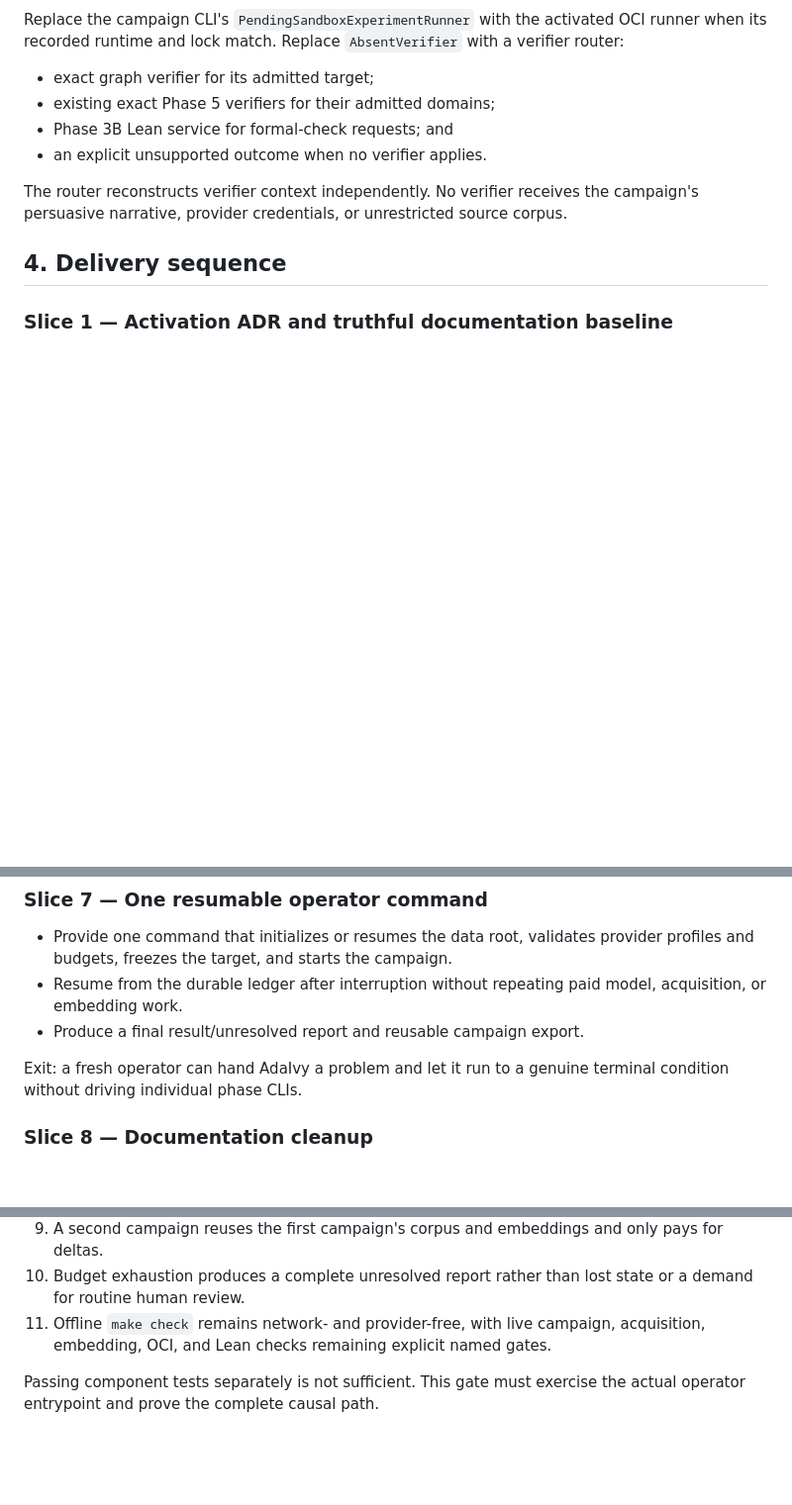
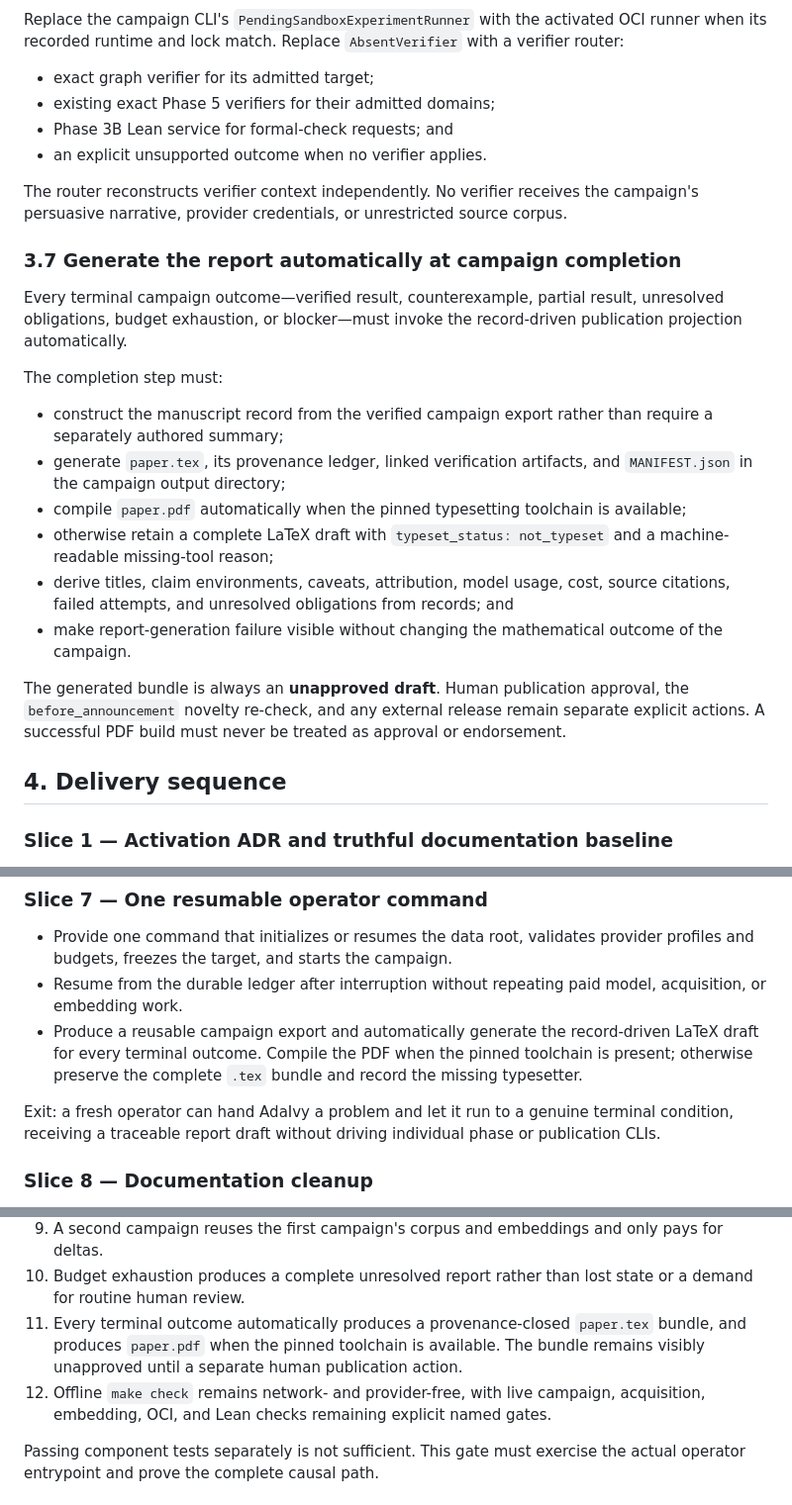
Before and after one commit to jketts/AdaIvy, a Markdown page: docs/END_TO_END_RESEARCH_RUNTIME_PLAN.md, 3 parts joined by grey strips. Shown at 99% size. Rendered like a GitHub page; blank space fills up the shorter version.

Commit message:
docs: plan automatic campaign report generation

```diff
--- a/docs/END_TO_END_RESEARCH_RUNTIME_PLAN.md
+++ b/docs/END_TO_END_RESEARCH_RUNTIME_PLAN.md
@@ -232,6 +238,33 @@ The router reconstructs verifier context independently. No verifier receives
 the campaign's persuasive narrative, provider credentials, or unrestricted
 source corpus.
 
+### 3.7 Generate the report automatically at campaign completion
+
+Every terminal campaign outcome—verified result, counterexample, partial
+result, unresolved obligations, budget exhaustion, or blocker—must invoke the
+record-driven publication projection automatically.
+
+The completion step must:
+
+- construct the manuscript record from the verified campaign export rather
+  than require a separately authored summary;
+- generate `paper.tex`, its provenance ledger, linked verification artifacts,
+  and `MANIFEST.json` in the campaign output directory;
+- compile `paper.pdf` automatically when the pinned typesetting toolchain is
+  available;
+- otherwise retain a complete LaTeX draft with
+  `typeset_status: not_typeset` and a machine-readable missing-tool reason;
+- derive titles, claim environments, caveats, attribution, model usage, cost,
+  source citations, failed attempts, and unresolved obligations from records;
+  and
+- make report-generation failure visible without changing the mathematical
+  outcome of the campaign.
+
+The generated bundle is always an **unapproved draft**. Human publication
+approval, the `before_announcement` novelty re-check, and any external release
+remain separate explicit actions. A successful PDF build must never be treated
+as approval or endorsement.
+
 ## 4. Delivery sequence
 
 ### Slice 1 — Activation ADR and truthful documentation baseline
@@ -308,10 +341,14 @@ applicable exact or Lean verifier without leaving AdaIvy.
   provider profiles and budgets, freezes the target, and starts the campaign.
 - Resume from the durable ledger after interruption without repeating paid
   model, acquisition, or embedding work.
-- Produce a final result/unresolved report and reusable campaign export.
+- Produce a reusable campaign export and automatically generate the
+  record-driven LaTeX draft for every terminal outcome. Compile the PDF when the
+  pinned toolchain is present; otherwise preserve the complete `.tex` bundle and
+  record the missing typesetter.
 
 Exit: a fresh operator can hand AdaIvy a problem and let it run to a genuine
-terminal condition without driving individual phase CLIs.
+terminal condition, receiving a traceable report draft without driving
+individual phase or publication CLIs.
 
 ### Slice 8 — Documentation cleanup
 
@@ -360,7 +397,11 @@ following in one campaign:
    pays for deltas.
 10. Budget exhaustion produces a complete unresolved report rather than lost
     state or a demand for routine human review.
-11. Offline `make check` remains network- and provider-free, with live campaign,
+11. Every terminal outcome automatically produces a provenance-closed
+    `paper.tex` bundle, and produces `paper.pdf` when the pinned toolchain is
+    available. The bundle remains visibly unapproved until a separate human
+    publication action.
+12. Offline `make check` remains network- and provider-free, with live campaign,
     acquisition, embedding, OCI, and Lean checks remaining explicit named
     gates.
 
```
Also changed, not shown: other parts of docs/END_TO_END_RESEARCH_RUNTIME_PLAN.md (+6 -0 lines).
